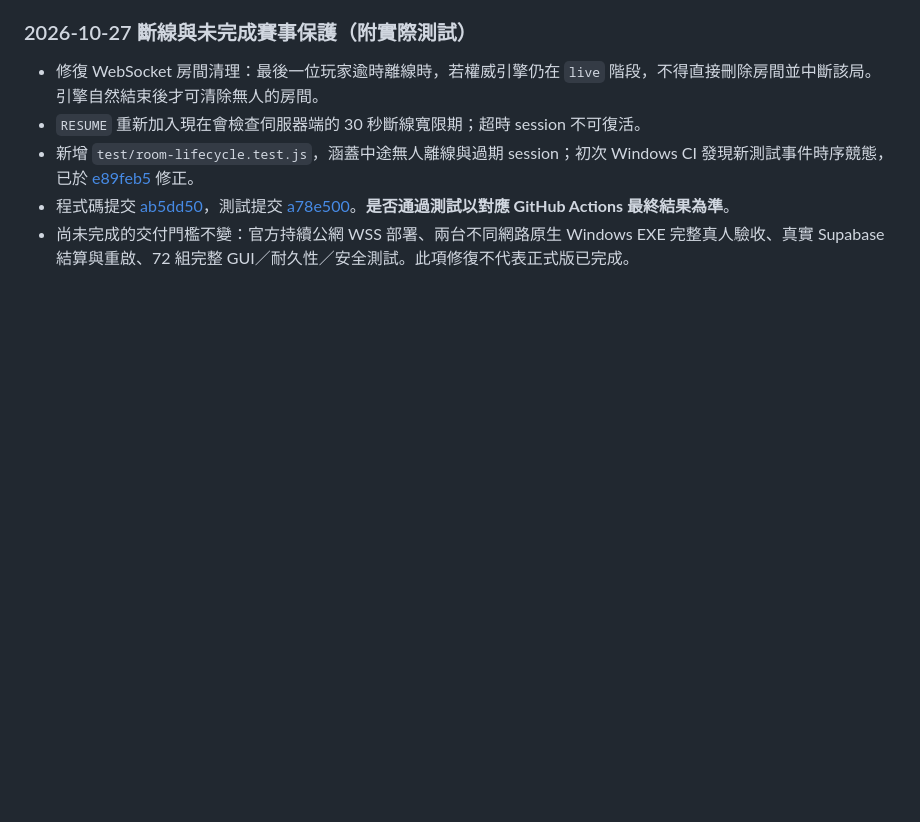
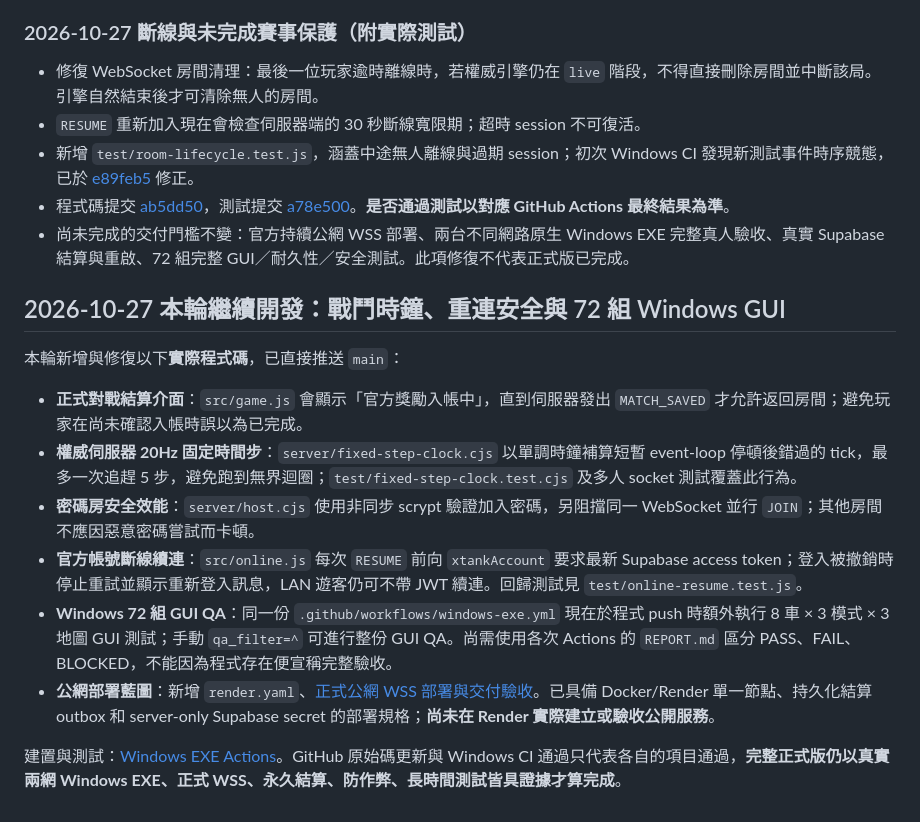
Before and after one commit to hub-google/Xtank, a Markdown page: README.md, the part around the change. GitHub-like rendering; blank space fills up the shorter version.

Commit message:
docs: record simulation, auth-resume, 72-case GUI QA and official deployment blockers

```diff
--- a/README.md
+++ b/README.md
@@ -140,3 +140,17 @@ X-TANK 是一款最多 8 人同場的 3D 第三人稱即時坦克射擊遊戲。
 - 新增 `test/room-lifecycle.test.js`，涵蓋中途無人離線與過期 session；初次 Windows CI 發現新測試事件時序競態，已於 [e89feb5](https://github.com/hub-google/Xtank/commit/e89feb58510d8aa2d3845a04f30a9c46f9e0a891) 修正。
 - 程式碼提交 [ab5dd50](https://github.com/hub-google/Xtank/commit/ab5dd500876cae0b41080f7ca05f0345d8be6801)，測試提交 [a78e500](https://github.com/hub-google/Xtank/commit/a78e5006bfd7f2484f237038d00d8d288f61401b)。**是否通過測試以對應 GitHub Actions 最終結果為準**。
 - 尚未完成的交付門檻不變：官方持續公網 WSS 部署、兩台不同網路原生 Windows EXE 完整真人驗收、真實 Supabase 結算與重啟、72 組完整 GUI／耐久性／安全測試。此項修復不代表正式版已完成。
+
+
+## 2026-10-27 本輪繼續開發：戰鬥時鐘、重連安全與 72 組 Windows GUI
+
+本輪新增與修復以下**實際程式碼**，已直接推送 `main`：
+
+- **正式對戰結算介面**：`src/game.js` 會顯示「官方獎勵入帳中」，直到伺服器發出 `MATCH_SAVED` 才允許返回房間；避免玩家在尚未確認入帳時誤以為已完成。
+- **權威伺服器 20Hz 固定時間步**：`server/fixed-step-clock.cjs` 以單調時鐘補算短暫 event-loop 停頓後錯過的 tick，最多一次追趕 5 步，避免跑到無界迴圈；`test/fixed-step-clock.test.cjs` 及多人 socket 測試覆蓋此行為。
+- **密碼房安全效能**：`server/host.cjs` 使用非同步 scrypt 驗證加入密碼，另阻擋同一 WebSocket 並行 `JOIN`；其他房間不應因惡意密碼嘗試而卡頓。
+- **官方帳號斷線續連**：`src/online.js` 每次 `RESUME` 前向 `xtankAccount` 要求最新 Supabase access token；登入被撤銷時停止重試並顯示重新登入訊息，LAN 遊客仍可不帶 JWT 續連。回歸測試見 `test/online-resume.test.js`。
+- **Windows 72 組 GUI QA**：同一份 `.github/workflows/windows-exe.yml` 現在於程式 push 時額外執行 8 車 × 3 模式 × 3 地圖 GUI 測試；手動 `qa_filter=^` 可進行整份 GUI QA。尚需使用各次 Actions 的 `REPORT.md` 區分 PASS、FAIL、BLOCKED，不能因為程式存在便宣稱完整驗收。
+- **公網部署藍圖**：新增 `render.yaml`、[正式公網 WSS 部署與交付驗收](docs/28_正式公網部署與交付驗收.md)。已具備 Docker/Render 單一節點、持久化結算 outbox 和 server-only Supabase secret 的部署規格；**尚未在 Render 實際建立或驗收公開服務**。
+
+建置與測試：[Windows EXE Actions](https://github.com/hub-google/Xtank/actions/workflows/windows-exe.yml)。GitHub 原始碼更新與 Windows CI 通過只代表各自的項目通過，**完整正式版仍以真實兩網 Windows EXE、正式 WSS、永久結算、防作弊、長時間測試皆具證據才算完成**。
```
